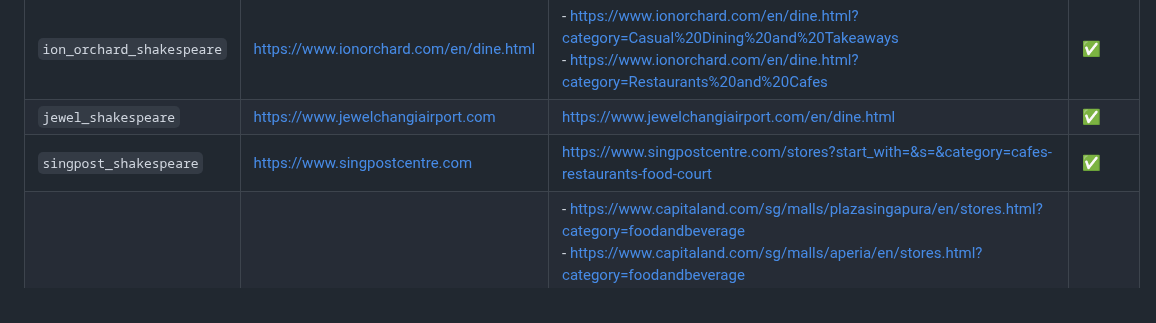
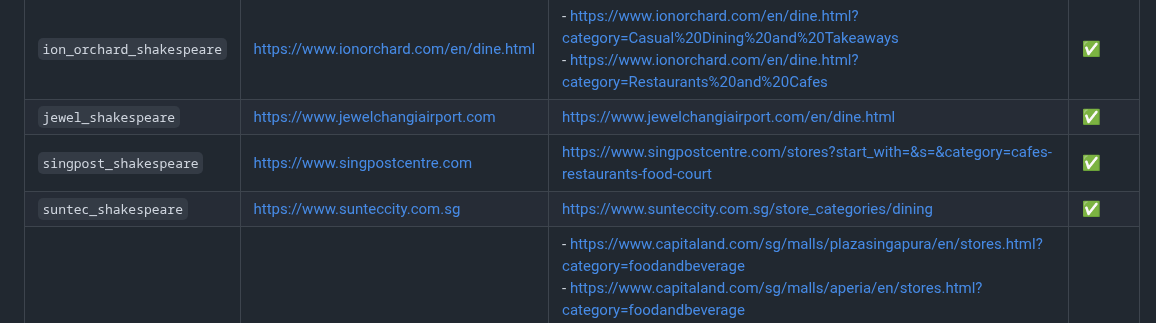
Before and after one commit to gongahkia/takko, a Markdown page: scrapers/README.md, the part around the change. Rendered like a GitHub page.

```diff
--- a/scrapers/README.md
+++ b/scrapers/README.md
@@ -27,6 +27,7 @@ Playwright scrapers currently scrape the following websites.
 | `ion_orchard_shakespeare` | https://www.ionorchard.com/en/dine.html | - https://www.ionorchard.com/en/dine.html?category=Casual%20Dining%20and%20Takeaways<br> - https://www.ionorchard.com/en/dine.html?category=Restaurants%20and%20Cafes | :white_check_mark: |
 | `jewel_shakespeare` | https://www.jewelchangiairport.com | https://www.jewelchangiairport.com/en/dine.html | :white_check_mark: |
 | `singpost_shakespeare` | https://www.singpostcentre.com | https://www.singpostcentre.com/stores?start_with=&s=&category=cafes-restaurants-food-court | :white_check_mark: |
+| `suntec_shakespeare` | https://www.sunteccity.com.sg | https://www.sunteccity.com.sg/store_categories/dining | :white_check_mark: |
 | `capitaland_shakespeare` | https://www.capitaland.com/sg/ | - https://www.capitaland.com/sg/malls/plazasingapura/en/stores.html?category=foodandbeverage<br>- https://www.capitaland.com/sg/malls/aperia/en/stores.html?category=foodandbeverage<br>- https://www.capitaland.com/sg/malls/bedokmall/en/stores.html?category=foodandbeverage<br>- https://www.capitaland.com/sg/malls/bugisjunction/en/stores.html?category=foodandbeverage<br>- https://www.capitaland.com/sg/malls/bugisplus/en/stores.html?category=foodandbeverage<br>- https://www.capitaland.com/sg/malls/bukitpanjangplaza/en/stores.html?category=foodandbeverage<br>- https://www.capitaland.com/sg/malls/funan/en/stores.html?category=foodandbeverage<br>- https://www.capitaland.com/sg/malls/imm/en/stores.html?category=foodandbeverage<br>- https://www.capitaland.com/sg/malls/junction8/en/stores.html?category=foodandbeverage<br>- https://www.capitaland.com/sg/malls/lotone/en/stores.html?category=foodandbeverage<br>- https://www.capitaland.com/sg/malls/rafflescity/en/stores.html?category=foodandbeverage<br>- https://www.capitaland.com/sg/malls/tampinesmall/en/stores.html?category=foodandbeverage<br>- https://www.capitaland.com/sg/malls/westgate/en/stores.html?category=foodandbeverage<br> | :white_check_mark: |
 
 ### Usage
```
